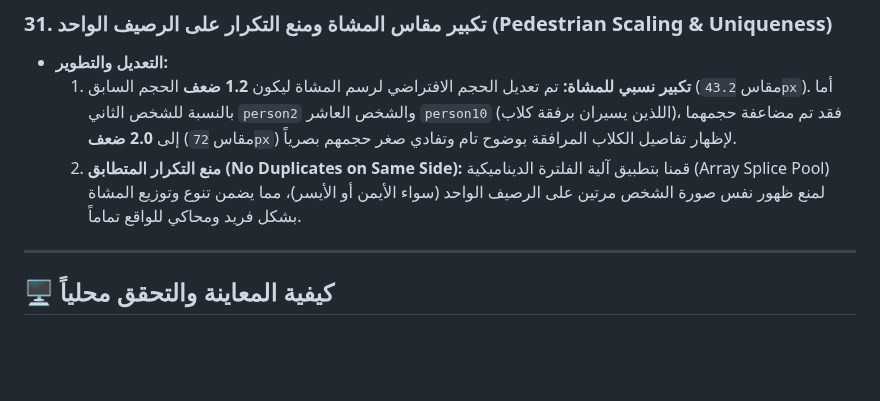
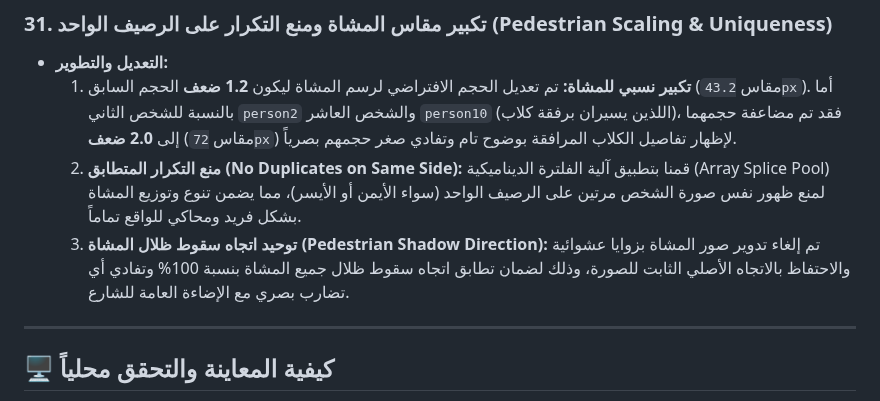
Before and after one commit to ArchSafy/humanization-guide, a Markdown page: walkthrough.md, the part around the change. GitHub-like rendering; blank space fills up the shorter version.

Commit message:
docs: document pedestrian shadow direction in walkthrough

```diff
--- a/walkthrough.md
+++ b/walkthrough.md
@@ -185,6 +185,7 @@
 * **التعديل والتطوير:**
   1. **تكبير نسبي للمشاة:** تم تعديل الحجم الافتراضي لرسم المشاة ليكون **1.2 ضعف** الحجم السابق (مقاس `43.2px`). أما بالنسبة للشخص الثاني `person2` والشخص العاشر `person10` (اللذين يسيران برفقة كلاب)، فقد تم مضاعفة حجمهما إلى **2.0 ضعف** (مقاس `72px`) لإظهار تفاصيل الكلاب المرافقة بوضوح تام وتفادي صغر حجمهم بصرياً.
   2. **منع التكرار المتطابق (No Duplicates on Same Side):** قمنا بتطبيق آلية الفلترة الديناميكية (Array Splice Pool) لمنع ظهور نفس صورة الشخص مرتين على الرصيف الواحد (سواء الأيمن أو الأيسر)، مما يضمن تنوع وتوزيع المشاة بشكل فريد ومحاكي للواقع تماماً.
+  3. **توحيد اتجاه سقوط ظلال المشاة (Pedestrian Shadow Direction):** تم إلغاء تدوير صور المشاة بزوايا عشوائية والاحتفاظ بالاتجاه الأصلي الثابت للصورة، وذلك لضمان تطابق اتجاه سقوط ظلال جميع المشاة بنسبة 100% وتفادي أي تضارب بصري مع الإضاءة العامة للشارع.
 
 ---
 
```
